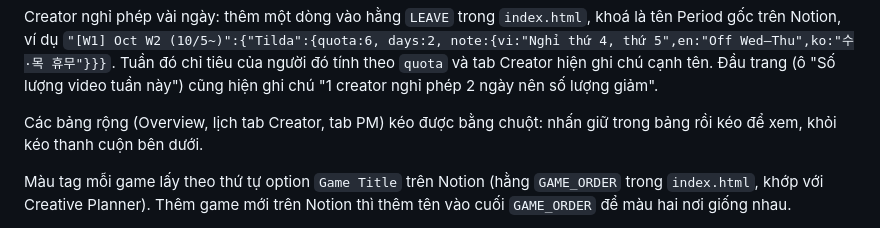
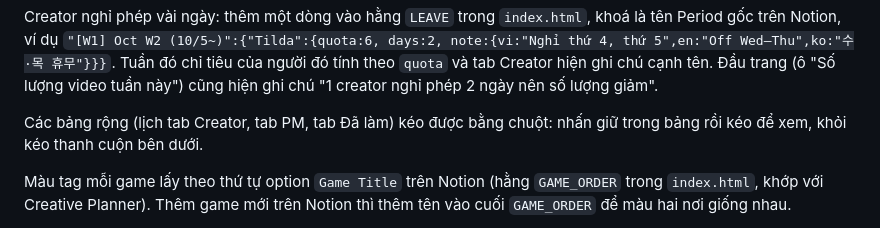
Before and after one commit to SCVN-Aaron/creative-tracker, a Markdown page: README.md, the part around the change. GitHub-like rendering.

Commit message:
README: sửa nhắc Overview
Co-Authored-By: Claude Opus 5.5 <noreply@anthropic.com>
Claude-Session: https://claude.ai/code/session_018RqvZ9Z31iQnhL2UGm3Uv6

```diff
--- a/README.md
+++ b/README.md
@@ -56,7 +56,7 @@ Thành viên mới (kỳ đầu tiên có số nằm sau kỳ đầu của bản
 
 Creator nghỉ phép vài ngày: thêm một dòng vào hằng `LEAVE` trong `index.html`, khoá là tên Period gốc trên Notion, ví dụ `"[W1] Oct W2 (10/5~)":{"Tilda":{quota:6, days:2, note:{vi:"Nghỉ thứ 4, thứ 5",en:"Off Wed–Thu",ko:"수·목 휴무"}}}`. Tuần đó chỉ tiêu của người đó tính theo `quota` và tab Creator hiện ghi chú cạnh tên. Đầu trang (ô "Số lượng video tuần này") cũng hiện ghi chú "1 creator nghỉ phép 2 ngày nên số lượng giảm".
 
-Các bảng rộng (Overview, lịch tab Creator, tab PM) kéo được bằng chuột: nhấn giữ trong bảng rồi kéo để xem, khỏi kéo thanh cuộn bên dưới.
+Các bảng rộng (lịch tab Creator, tab PM, tab Đã làm) kéo được bằng chuột: nhấn giữ trong bảng rồi kéo để xem, khỏi kéo thanh cuộn bên dưới.
 
 Màu tag mỗi game lấy theo thứ tự option `Game Title` trên Notion (hằng `GAME_ORDER` trong `index.html`, khớp với Creative Planner). Thêm game mới trên Notion thì thêm tên vào cuối `GAME_ORDER` để màu hai nơi giống nhau.
 
```
